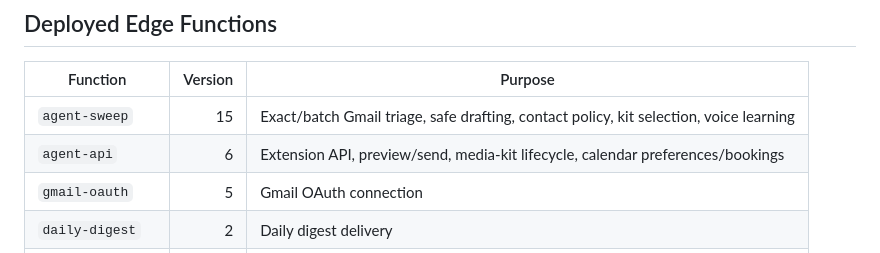
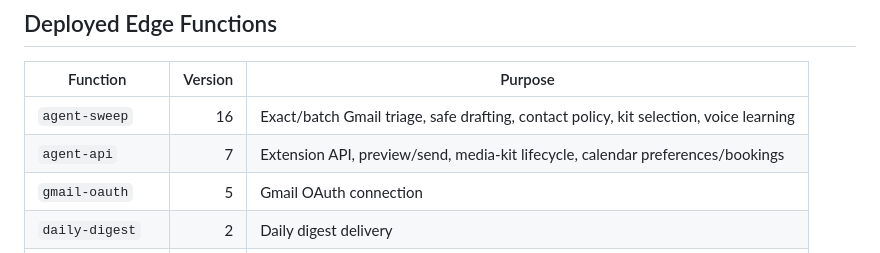
Before and after one commit to LaFlamesSon/AutomaticMessenger, a Markdown page: CLAUDE.md, the part around the change. Drawn GitHub-style.

Commit message:
docs: record final deployed function versions

```diff
--- a/CLAUDE.md
+++ b/CLAUDE.md
@@ -41,8 +41,8 @@ bookings; it does not claim or provide Google Calendar synchronization.
 
 | Function | Version | Purpose |
 |---|---:|---|
-| `agent-sweep` | 15 | Exact/batch Gmail triage, safe drafting, contact policy, kit selection, voice learning |
-| `agent-api` | 6 | Extension API, preview/send, media-kit lifecycle, calendar preferences/bookings |
+| `agent-sweep` | 16 | Exact/batch Gmail triage, safe drafting, contact policy, kit selection, voice learning |
+| `agent-api` | 7 | Extension API, preview/send, media-kit lifecycle, calendar preferences/bookings |
 | `gmail-oauth` | 5 | Gmail OAuth connection |
 | `daily-digest` | 2 | Daily digest delivery |
 | `seed-media-kit` | 3 | Controlled media-kit seed utility |
```
